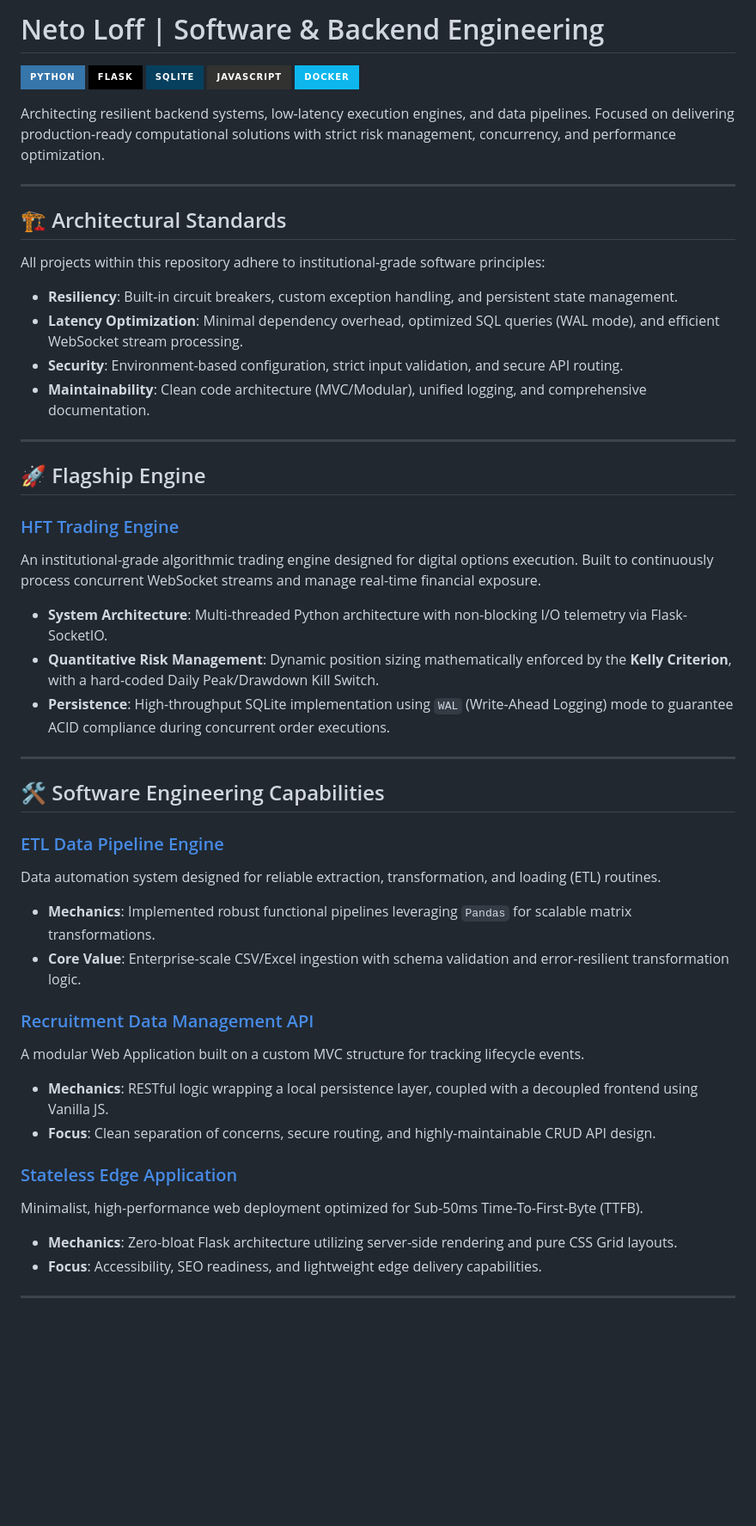
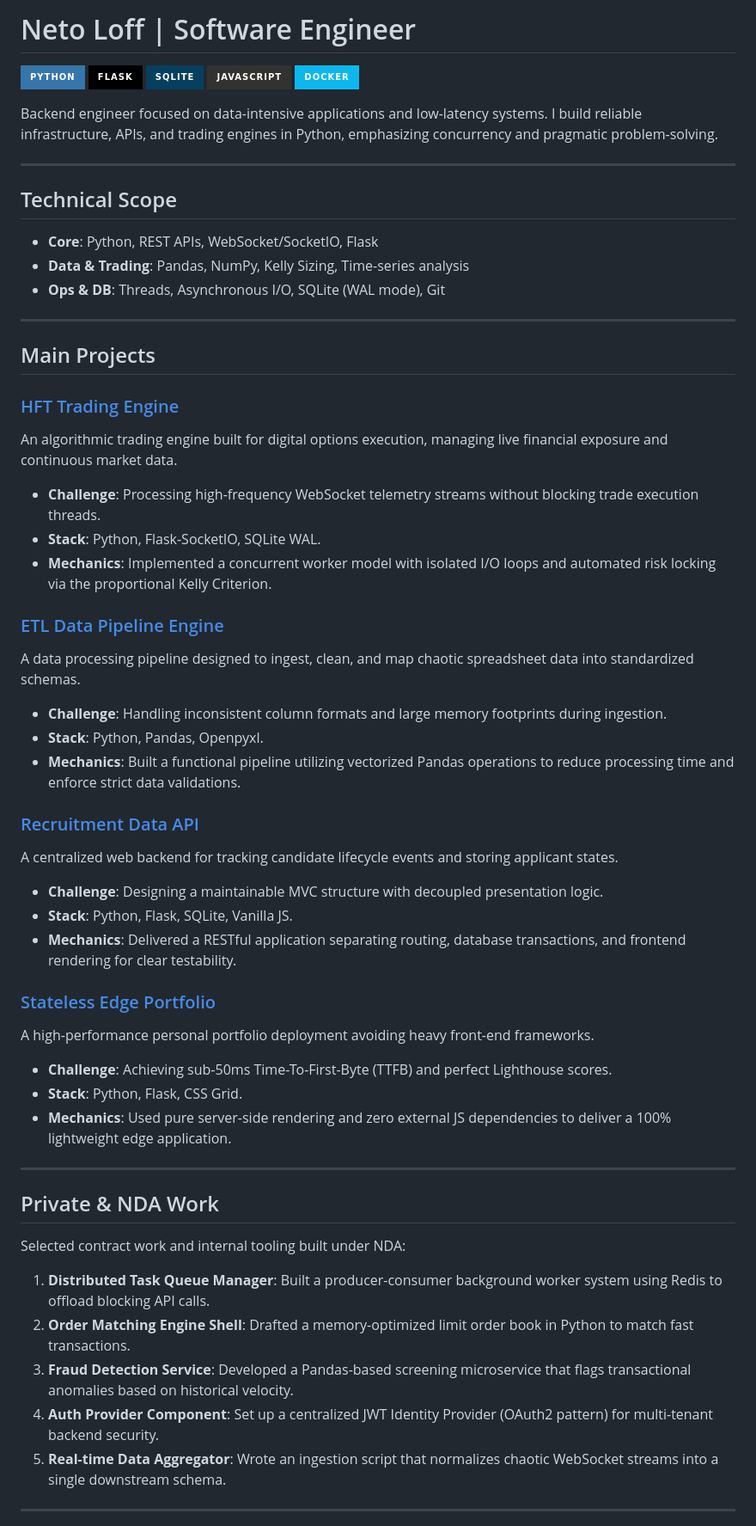
Before and after one commit to tioloff155-cmd/portfolio-projects, a Markdown page: README.md, the part around one of its changes. Shown at 86% size. Drawn GitHub-style; badges without logos; blank space fills up the shorter version.

Commit message:
Profile: Prune marketing language for concise engineering tone

```diff
--- a/README.md
+++ b/README.md
@@ -1,4 +1,4 @@
-# Neto Loff | Software & Backend Engineering
+# Neto Loff | Software Engineer
 
 ![Python](https://img.shields.io/badge/Python-3776AB?style=for-the-badge&logo=python&logoColor=white)
 ![Flask](https://img.shields.io/badge/flask-%23000.svg?style=for-the-badge&logo=flask&logoColor=white)
@@ -6,46 +6,55 @@
 ![JavaScript](https://img.shields.io/badge/javascript-%23323330.svg?style=for-the-badge&logo=javascript&logoColor=%23F7DF1E)
 ![Docker](https://img.shields.io/badge/docker-%230db7ed.svg?style=for-the-badge&logo=docker&logoColor=white)
 
-Architecting resilient backend systems, low-latency execution engines, and data pipelines. Focused on delivering production-ready computational solutions with strict risk management, concurrency, and performance optimization.
+Backend engineer focused on data-intensive applications and low-latency systems. I build reliable infrastructure, APIs, and trading engines in Python, emphasizing concurrency and pragmatic problem-solving.
 
 ---
 
-## 🏗️ Architectural Standards
+## Technical Scope
 
-All projects within this repository adhere to institutional-grade software principles:
-- **Resiliency**: Built-in circuit breakers, custom exception handling, and persistent state management.
-- **Latency Optimization**: Minimal dependency overhead, optimized SQL queries (WAL mode), and efficient WebSocket stream processing.
-- **Security**: Environment-based configuration, strict input validation, and secure API routing.
-- **Maintainability**: Clean code architecture (MVC/Modular), unified logging, and comprehensive documentation.
+- **Core**: Python, REST APIs, WebSocket/SocketIO, Flask
+- **Data & Trading**: Pandas, NumPy, Kelly Sizing, Time-series analysis
+- **Ops & DB**: Threads, Asynchronous I/O, SQLite (WAL mode), Git
 
 ---
 
-## 🚀 Flagship Engine
+## Main Projects
 
 ### [HFT Trading Engine](./hft-trading-engine)
-An institutional-grade algorithmic trading engine designed for digital options execution. Built to continuously process concurrent WebSocket streams and manage real-time financial exposure.
-- **System Architecture**: Multi-threaded Python architecture with non-blocking I/O telemetry via Flask-SocketIO.
-- **Quantitative Risk Management**: Dynamic position sizing mathematically enforced by the **Kelly Criterion**, with a hard-coded Daily Peak/Drawdown Kill Switch.
-- **Persistence**: High-throughput SQLite implementation using `WAL` (Write-Ahead Logging) mode to guarantee ACID compliance during concurrent order executions.
+An algorithmic trading engine built for digital options execution, managing live financial exposure and continuous market data.
+- **Challenge**: Processing high-frequency WebSocket telemetry streams without blocking trade execution threads.
+- **Stack**: Python, Flask-SocketIO, SQLite WAL.
+- **Mechanics**: Implemented a concurrent worker model with isolated I/O loops and automated risk locking via the proportional Kelly Criterion.
+
+### [ETL Data Pipeline Engine](./etl-pipeline-engine)
+A data processing pipeline designed to ingest, clean, and map chaotic spreadsheet data into standardized schemas.
+- **Challenge**: Handling inconsistent column formats and large memory footprints during ingestion.
+- **Stack**: Python, Pandas, Openpyxl.
+- **Mechanics**: Built a functional pipeline utilizing vectorized Pandas operations to reduce processing time and enforce strict data validations.
+
+### [Recruitment Data API](./recruit-data-api)
+A centralized web backend for tracking candidate lifecycle events and storing applicant states.
+- **Challenge**: Designing a maintainable MVC structure with decoupled presentation logic.
+- **Stack**: Python, Flask, SQLite, Vanilla JS.
+- **Mechanics**: Delivered a RESTful application separating routing, database transactions, and frontend rendering for clear testability.
+
+### [Stateless Edge Portfolio](./edge-portfolio-app)
+A high-performance personal portfolio deployment avoiding heavy front-end frameworks.
+- **Challenge**: Achieving sub-50ms Time-To-First-Byte (TTFB) and perfect Lighthouse scores.
+- **Stack**: Python, Flask, CSS Grid.
+- **Mechanics**: Used pure server-side rendering and zero external JS dependencies to deliver a 100% lightweight edge application.
 
 ---
 
-## 🛠️ Software Engineering Capabilities
+## Private & NDA Work
 
-### [ETL Data Pipeline Engine](./etl-pipeline-engine)
-Data automation system designed for reliable extraction, transformation, and loading (ETL) routines.
-- **Mechanics**: Implemented robust functional pipelines leveraging `Pandas` for scalable matrix transformations.
-- **Core Value**: Enterprise-scale CSV/Excel ingestion with schema validation and error-resilient transformation logic.
+Selected contract work and internal tooling built under NDA:
 
-### [Recruitment Data Management API](./recruit-data-api)
-A modular Web Application built on a custom MVC structure for tracking lifecycle events.
-- **Mechanics**: RESTful logic wrapping a local persistence layer, coupled with a decoupled frontend using Vanilla JS.
-- **Focus**: Clean separation of concerns, secure routing, and highly-maintainable CRUD API design.
-
-### [Stateless Edge Application](./edge-portfolio-app)
-Minimalist, high-performance web deployment optimized for Sub-50ms Time-To-First-Byte (TTFB).
-- **Mechanics**: Zero-bloat Flask architecture utilizing server-side rendering and pure CSS Grid layouts.
-- **Focus**: Accessibility, SEO readiness, and lightweight edge delivery capabilities.
+1. **Distributed Task Queue Manager**: Built a producer-consumer background worker system using Redis to offload blocking API calls.
+2. **Order Matching Engine Shell**: Drafted a memory-optimized limit order book in Python to match fast transactions.
+3. **Fraud Detection Service**: Developed a Pandas-based screening microservice that flags transactional anomalies based on historical velocity.
+4. **Auth Provider Component**: Set up a centralized JWT Identity Provider (OAuth2 pattern) for multi-tenant backend security.
+5. **Real-time Data Aggregator**: Wrote an ingestion script that normalizes chaotic WebSocket streams into a single downstream schema.
 
 ---
 
```
Also changed, not shown: other parts of README.md (+2 -29 lines).
